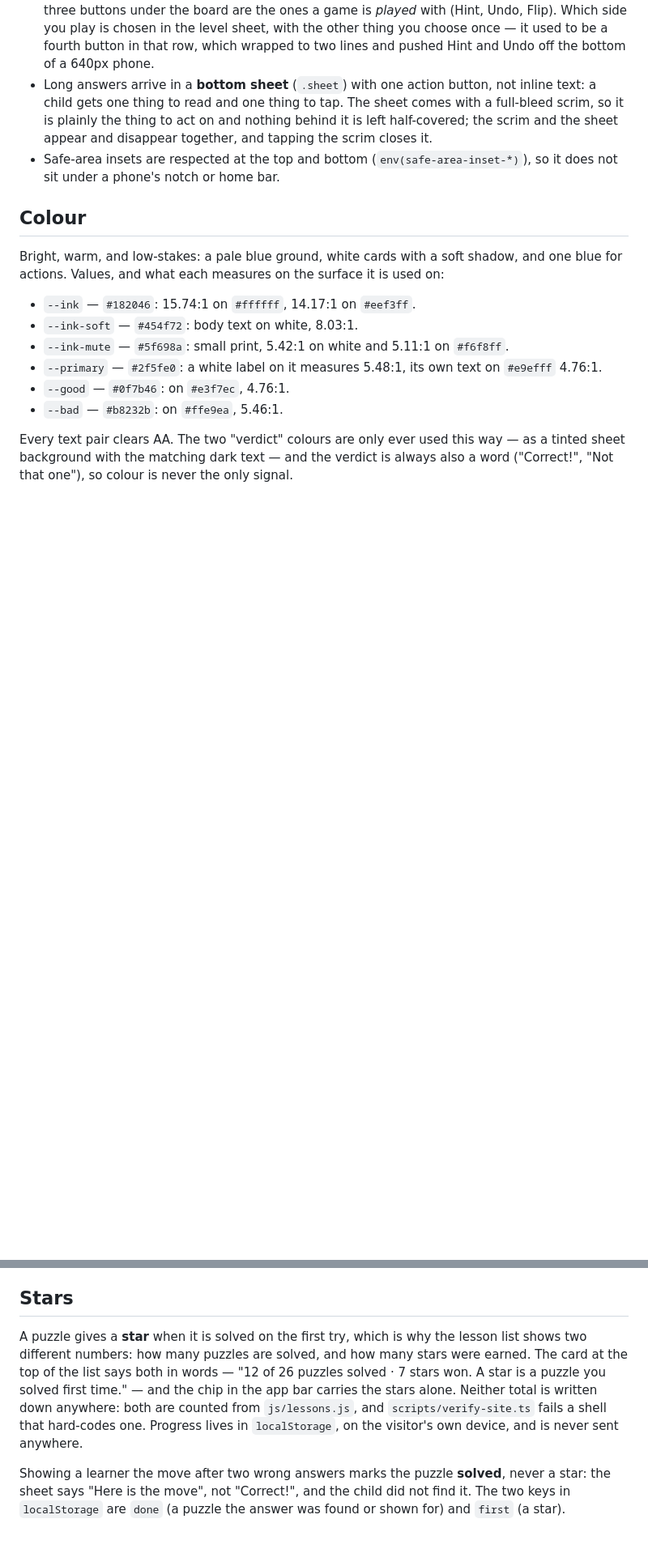
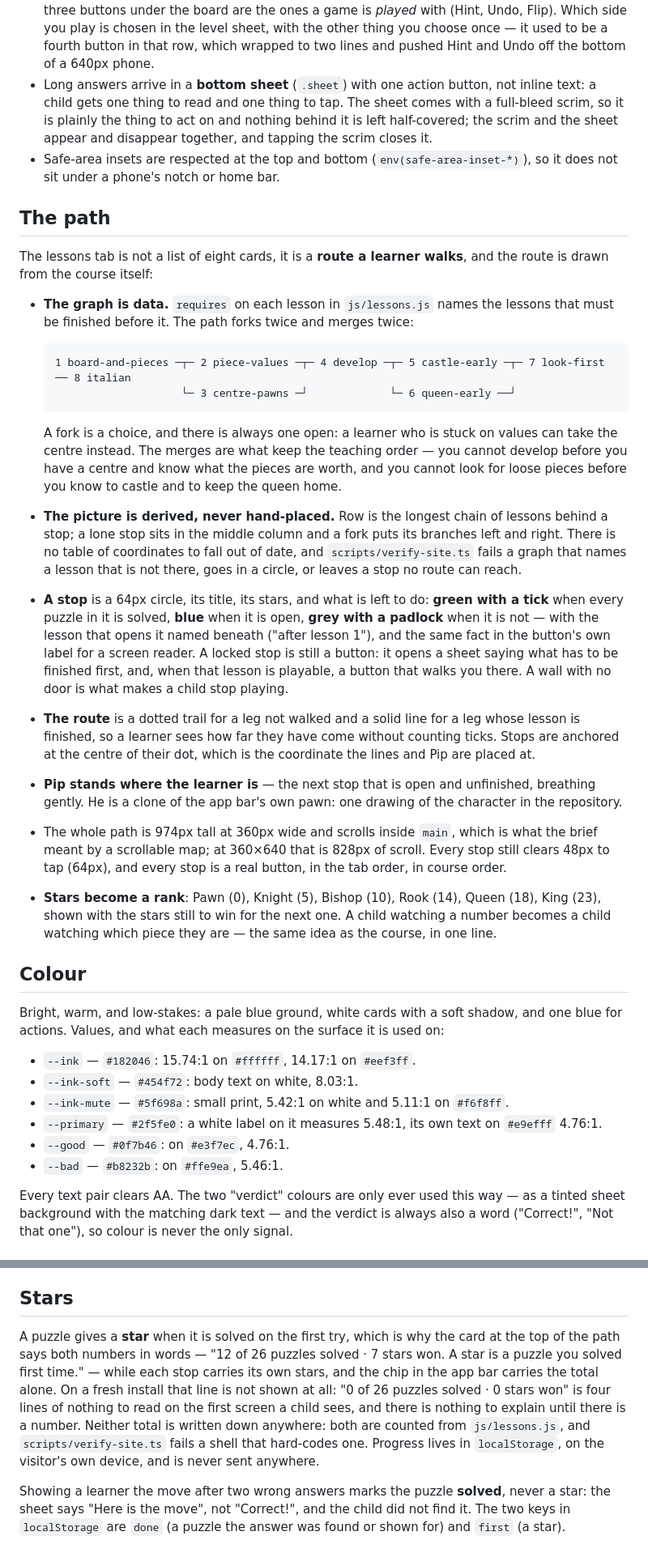
Before and after one commit to aivara-se/learn-chess, a Markdown page: docs/DESIGN.md, 2 parts joined by grey strips. Shown at 81% size. GitHub-like rendering; blank space fills up the shorter version.

````diff
--- a/docs/DESIGN.md
+++ b/docs/DESIGN.md
@@ -71,6 +71,45 @@ The app is one screen tall, like a phone app rather than a web page:
   a child gets one thing to read and one thing to tap. The sheet comes with a full-bleed scrim, so it is plainly the thing to act on and nothing behind it is left half-covered; the scrim and the sheet appear and disappear together, and tapping the scrim closes it.
 - Safe-area insets are respected at the top and bottom (`env(safe-area-inset-*)`), so it does not
   sit under a phone's notch or home bar.
+
+## The path
+
+The lessons tab is not a list of eight cards, it is a **route a learner walks**, and the route is
+drawn from the course itself:
+
+- **The graph is data.** `requires` on each lesson in `js/lessons.js` names the lessons that must be
+  finished before it. The path forks twice and merges twice:
+
+  ```
+  1 board-and-pieces ─┬─ 2 piece-values ─┬─ 4 develop ─┬─ 5 castle-early ─┬─ 7 look-first ── 8 italian
+                      └─ 3 centre-pawns ─┘             └─ 6 queen-early ──┘
+  ```
+
+  A fork is a choice, and there is always one open: a learner who is stuck on values can take the
+  centre instead. The merges are what keep the teaching order — you cannot develop before you have
+  a centre and know what the pieces are worth, and you cannot look for loose pieces before you
+  know to castle and to keep the queen home.
+- **The picture is derived, never hand-placed.** Row is the longest chain of lessons behind a stop;
+  a lone stop sits in the middle column and a fork puts its branches left and right. There is no
+  table of coordinates to fall out of date, and `scripts/verify-site.ts` fails a graph that names a
+  lesson that is not there, goes in a circle, or leaves a stop no route can reach.
+- **A stop** is a 64px circle, its title, its stars, and what is left to do: **green with a tick**
+  when every puzzle in it is solved, **blue** when it is open, **grey with a padlock** when it is
+  not — with the lesson that opens it named beneath ("after lesson 1"), and the same fact in the
+  button's own label for a screen reader. A locked stop is still a button: it opens a sheet saying
+  what has to be finished first, and, when that lesson is playable, a button that walks you there.
+  A wall with no door is what makes a child stop playing.
+- **The route** is a dotted trail for a leg not walked and a solid line for a leg whose lesson is
+  finished, so a learner sees how far they have come without counting ticks. Stops are anchored at
+  the centre of their dot, which is the coordinate the lines and Pip are placed at.
+- **Pip stands where the learner is** — the next stop that is open and unfinished, breathing gently.
+  He is a clone of the app bar's own pawn: one drawing of the character in the repository.
+- The whole path is 974px tall at 360px wide and scrolls inside `main`, which is what the brief
+  meant by a scrollable map; at 360×640 that is 828px of scroll. Every stop still clears 48px to
+  tap (64px), and every stop is a real button, in the tab order, in course order.
+- **Stars become a rank**: Pawn (0), Knight (5), Bishop (10), Rook (14), Queen (18), King (23), shown
+  with the stars still to win for the next one. A child watching a number becomes a child watching
+  which piece they are — the same idea as the course, in one line.
 
 ## Colour
 
@@ -171,7 +210,7 @@ Five movements, all removed under `prefers-reduced-motion: reduce` (one rule, `a
 
 ## Stars
 
-A puzzle gives a **star** when it is solved on the first try, which is why the lesson list shows two different numbers: how many puzzles are solved, and how many stars were earned. The card at the top of the list says both in words — "12 of 26 puzzles solved · 7 stars won. A star is a puzzle you solved first time." — and the chip in the app bar carries the stars alone. Neither total is written down anywhere: both are counted from `js/lessons.js`, and `scripts/verify-site.ts` fails a shell that hard-codes one. Progress lives in `localStorage`, on the visitor's own device, and is never sent anywhere.
+A puzzle gives a **star** when it is solved on the first try, which is why the card at the top of the path says both numbers in words — "12 of 26 puzzles solved · 7 stars won. A star is a puzzle you solved first time." — while each stop carries its own stars, and the chip in the app bar carries the total alone. On a fresh install that line is not shown at all: "0 of 26 puzzles solved · 0 stars won" is four lines of nothing to read on the first screen a child sees, and there is nothing to explain until there is a number. Neither total is written down anywhere: both are counted from `js/lessons.js`, and `scripts/verify-site.ts` fails a shell that hard-codes one. Progress lives in `localStorage`, on the visitor's own device, and is never sent anywhere.
 
 Showing a learner the move after two wrong answers marks the puzzle **solved**, never a star: the
 sheet says "Here is the move", not "Correct!", and the child did not find it. The two keys in
````
Also changed, not shown: AGENTS.md (+16 -9 lines), docs/PRODUCT.md (+11 -4 lines).
